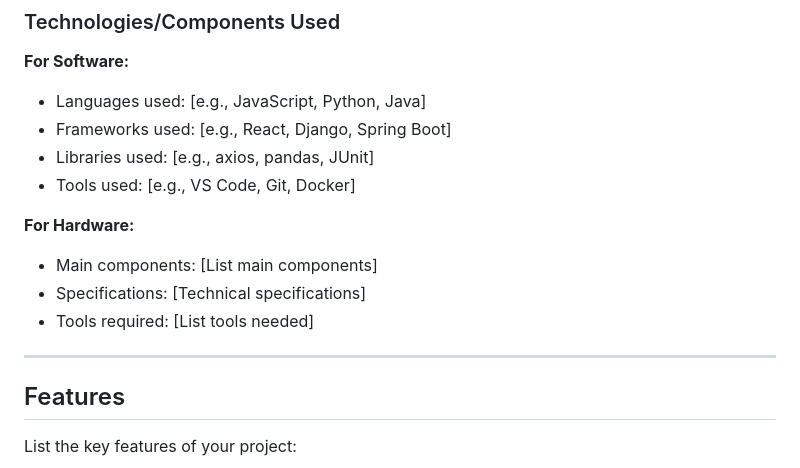
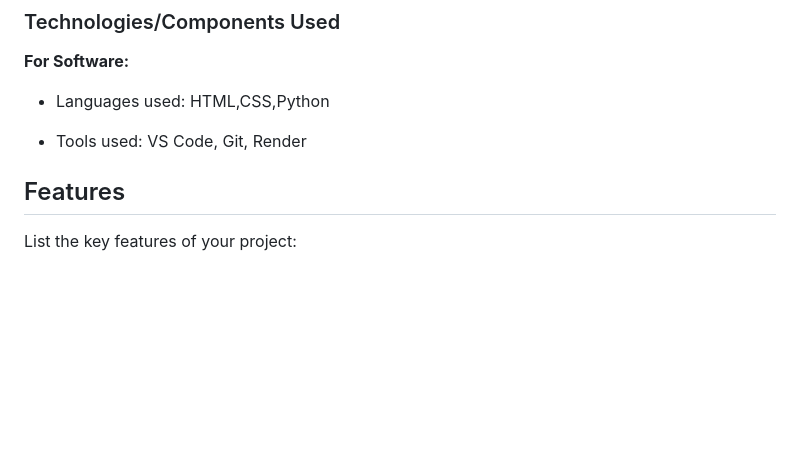
Before and after one commit to Nayanapp123/FoodBridge, a Markdown page: README.md, the part around one of its changes. Rendered like a GitHub page; blank space fills up the shorter version.

```diff
--- a/README.md
+++ b/README.md
@@ -33,17 +33,9 @@ NGOs can view and request available food, ensuring timely and efficient redistri
 ### Technologies/Components Used
 
 **For Software:**
-- Languages used: [e.g., JavaScript, Python, Java]
-- Frameworks used: [e.g., React, Django, Spring Boot]
-- Libraries used: [e.g., axios, pandas, JUnit]
-- Tools used: [e.g., VS Code, Git, Docker]
+- Languages used: HTML,CSS,Python
 
-**For Hardware:**
-- Main components: [List main components]
-- Specifications: [Technical specifications]
-- Tools required: [List tools needed]
-
----
+- Tools used: VS Code, Git, Render
 
 ## Features
 
```
Also changed, not shown: other parts of README.md (+1 -44 lines).
